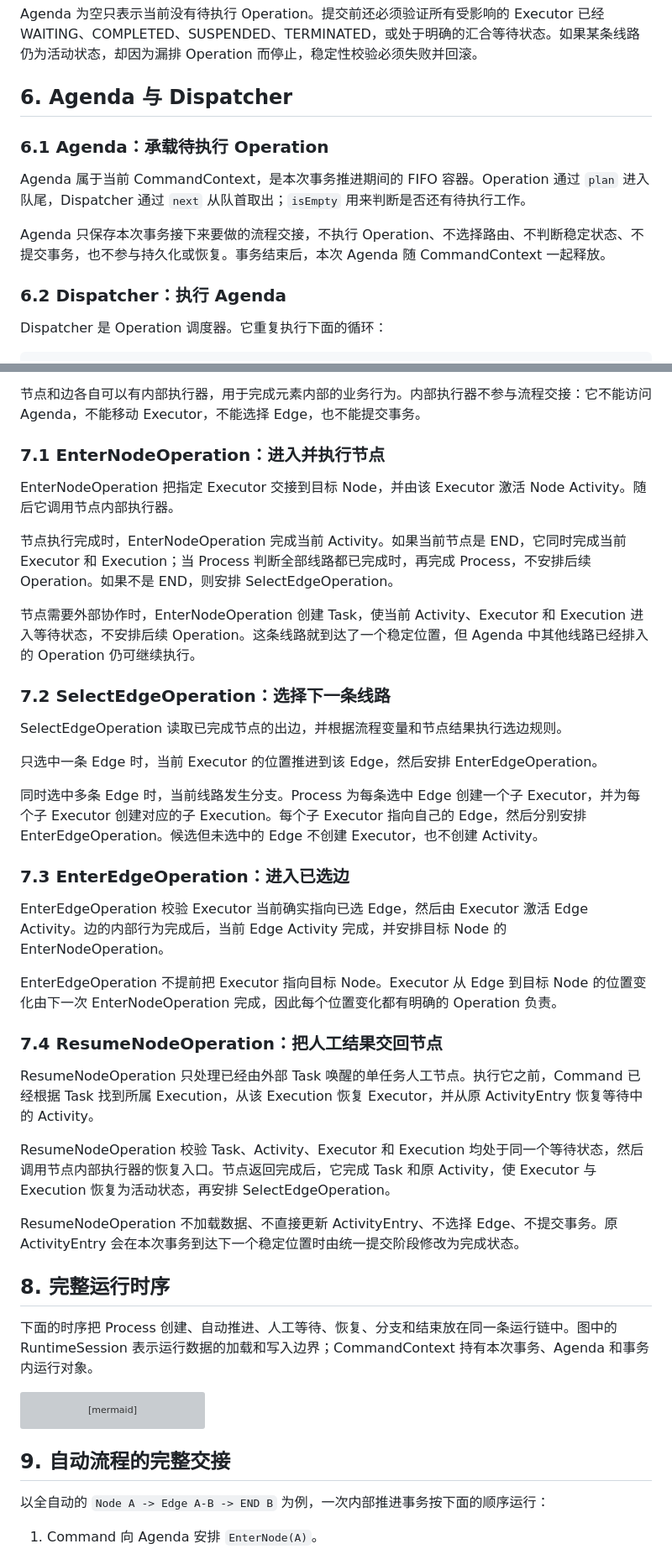
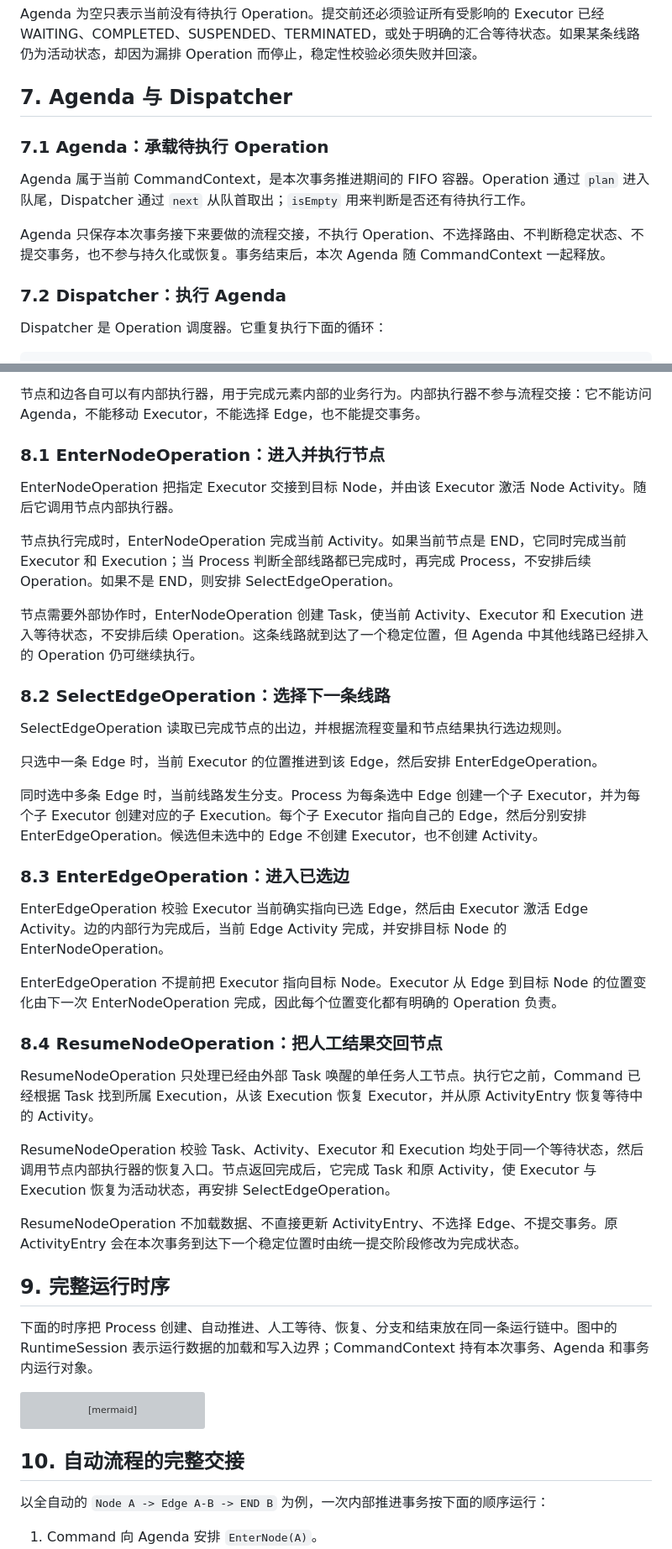
Before and after one commit to Eiddy5/flow, a Markdown page: docs/decisions/2026-07-16-workflow-core-architecture-v3.md, 2 parts joined by grey strips. Shown at 84% size. Drawn GitHub-style; grey boxes are pictures that could not be loaded.

````diff
--- a/docs/decisions/2026-07-16-workflow-core-architecture-v3.md
+++ b/docs/decisions/2026-07-16-workflow-core-architecture-v3.md
@@ -127,15 +176,15 @@ Task 只在节点需要外部人员或外部系统协作时创建，普通自动
 
 Agenda 为空只表示当前没有待执行 Operation。提交前还必须验证所有受影响的 Executor 已经 WAITING、COMPLETED、SUSPENDED、TERMINATED，或处于明确的汇合等待状态。如果某条线路仍为活动状态，却因为漏排 Operation 而停止，稳定性校验必须失败并回滚。
 
-## 6. Agenda 与 Dispatcher
+## 7. Agenda 与 Dispatcher
 
-### 6.1 Agenda：承载待执行 Operation
+### 7.1 Agenda：承载待执行 Operation
 
 Agenda 属于当前 CommandContext，是本次事务推进期间的 FIFO 容器。Operation 通过 `plan` 进入队尾，Dispatcher 通过 `next` 从队首取出；`isEmpty` 用来判断是否还有待执行工作。
 
 Agenda 只保存本次事务接下来要做的流程交接，不执行 Operation、不选择路由、不判断稳定状态、不提交事务，也不参与持久化或恢复。事务结束后，本次 Agenda 随 CommandContext 一起释放。
 
-### 6.2 Dispatcher：执行 Agenda
+### 7.2 Dispatcher：执行 Agenda
 
 Dispatcher 是 Operation 调度器。它重复执行下面的循环：
 
@@ -167,7 +216,7 @@ Operation 描述流程元素之间的一次交接。每个 Operation 都遵守
 
 节点和边各自可以有内部执行器，用于完成元素内部的业务行为。内部执行器不参与流程交接：它不能访问 Agenda，不能移动 Executor，不能选择 Edge，也不能提交事务。
 
-### 7.1 EnterNodeOperation：进入并执行节点
+### 8.1 EnterNodeOperation：进入并执行节点
 
 EnterNodeOperation 把指定 Executor 交接到目标 Node，并由该 Executor 激活 Node Activity。随后它调用节点内部执行器。
 
@@ -175,7 +224,7 @@ EnterNodeOperation 把指定 Executor 交接到目标 Node，并由该 Executor
 
 节点需要外部协作时，EnterNodeOperation 创建 Task，使当前 Activity、Executor 和 Execution 进入等待状态，不安排后续 Operation。这条线路就到达了一个稳定位置，但 Agenda 中其他线路已经排入的 Operation 仍可继续执行。
 
-### 7.2 SelectEdgeOperation：选择下一条线路
+### 8.2 SelectEdgeOperation：选择下一条线路
 
 SelectEdgeOperation 读取已完成节点的出边，并根据流程变量和节点结果执行选边规则。
 
@@ -183,13 +232,13 @@ SelectEdgeOperation 读取已完成节点的出边，并根据流程变量和节
 
 同时选中多条 Edge 时，当前线路发生分支。Process 为每条选中 Edge 创建一个子 Executor，并为每个子 Executor 创建对应的子 Execution。每个子 Executor 指向自己的 Edge，然后分别安排 EnterEdgeOperation。候选但未选中的 Edge 不创建 Executor，也不创建 Activity。
 
-### 7.3 EnterEdgeOperation：进入已选边
+### 8.3 EnterEdgeOperation：进入已选边
 
 EnterEdgeOperation 校验 Executor 当前确实指向已选 Edge，然后由 Executor 激活 Edge Activity。边的内部行为完成后，当前 Edge Activity 完成，并安排目标 Node 的 EnterNodeOperation。
 
 EnterEdgeOperation 不提前把 Executor 指向目标 Node。Executor 从 Edge 到目标 Node 的位置变化由下一次 EnterNodeOperation 完成，因此每个位置变化都有明确的 Operation 负责。
 
-### 7.4 ResumeNodeOperation：把人工结果交回节点
+### 8.4 ResumeNodeOperation：把人工结果交回节点
 
 ResumeNodeOperation 只处理已经由外部 Task 唤醒的单任务人工节点。执行它之前，Command 已经根据 Task 找到所属 Execution，从该 Execution 恢复 Executor，并从原 ActivityEntry 恢复等待中的 Activity。
 
@@ -197,7 +246,7 @@ ResumeNodeOperation 校验 Task、Activity、Executor 和 Execution 均处于同
 
 ResumeNodeOperation 不加载数据、不直接更新 ActivityEntry、不选择 Edge、不提交事务。原 ActivityEntry 会在本次事务到达下一个稳定位置时由统一提交阶段修改为完成状态。
 
-## 8. 完整运行时序
+## 9. 完整运行时序
 
 下面的时序把 Process 创建、自动推进、人工等待、恢复、分支和结束放在同一条运行链中。图中的 RuntimeSession 表示运行数据的加载和写入边界；CommandContext 持有本次事务、Agenda 和事务内运行对象。
 
@@ -332,7 +381,7 @@ sequenceDiagram
     end
 ```
 
-## 9. 自动流程的完整交接
+## 10. 自动流程的完整交接
 
 以全自动的 `Node A -> Edge A-B -> END B` 为例，一次内部推进事务按下面的顺序运行：
 
````
Also changed, not shown: other parts of docs/decisions/2026-07-16-workflow-core-architecture-v3.md (+68 -19 lines).
